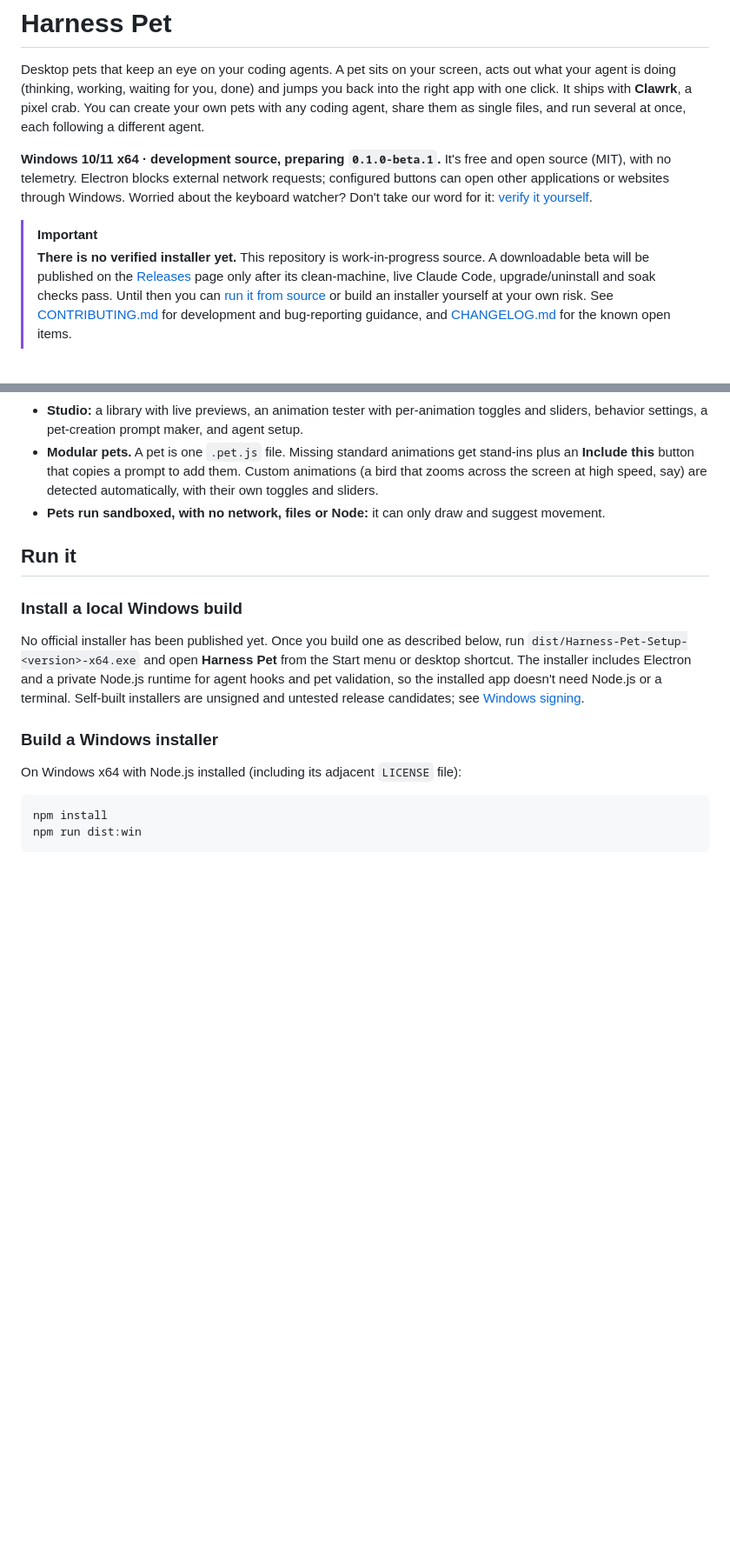
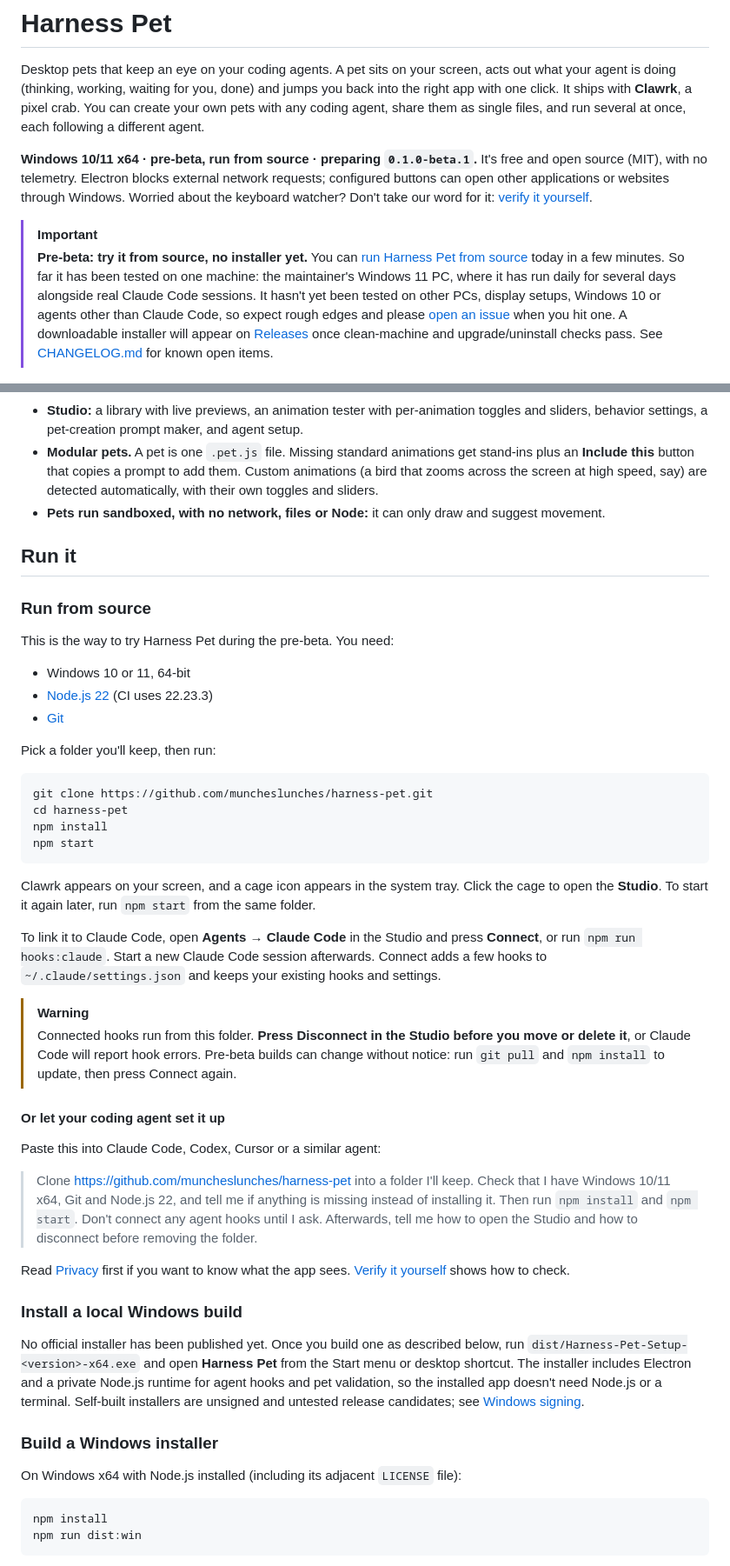
Before and after one commit to muncheslunches/harness-pet, a Markdown page: README.md, 2 parts joined by grey strips. Shown at 87% size. GitHub-like rendering; blank space fills up the shorter version.

Commit message:
Explain how to try the pre-beta from source
Co-Authored-By: Claude Opus 5.5 <noreply@anthropic.com>

````diff
--- a/README.md
+++ b/README.md
@@ -4,10 +4,10 @@
 
 Desktop pets that keep an eye on your coding agents. A pet sits on your screen, acts out what your agent is doing (thinking, working, waiting for you, done) and jumps you back into the right app with one click. It ships with **Clawrk**, a pixel crab. You can create your own pets with any coding agent, share them as single files, and run several at once, each following a different agent.
 
-**Windows 10/11 x64 · development source, preparing `0.1.0-beta.1`.** It's free and open source (MIT), with no telemetry. Electron blocks external network requests; configured buttons can open other applications or websites through Windows. Worried about the keyboard watcher? Don't take our word for it: [verify it yourself](#verify-it-yourself).
+**Windows 10/11 x64 · pre-beta, run from source · preparing `0.1.0-beta.1`.** It's free and open source (MIT), with no telemetry. Electron blocks external network requests; configured buttons can open other applications or websites through Windows. Worried about the keyboard watcher? Don't take our word for it: [verify it yourself](#verify-it-yourself).
 
 > [!IMPORTANT]
-> **There is no verified installer yet.** This repository is work-in-progress source. A downloadable beta will be published on the [Releases](https://github.com/muncheslunches/harness-pet/releases) page only after its clean-machine, live Claude Code, upgrade/uninstall and soak checks pass. Until then you can [run it from source](#run-from-source) or build an installer yourself at your own risk. See [CONTRIBUTING.md](CONTRIBUTING.md) for development and bug-reporting guidance, and [CHANGELOG.md](CHANGELOG.md) for the known open items.
+> **Pre-beta: try it from source, no installer yet.** You can [run Harness Pet from source](#run-from-source) today in a few minutes. So far it has been tested on one machine: the maintainer's Windows 11 PC, where it has run daily for several days alongside real Claude Code sessions. It hasn't yet been tested on other PCs, display setups, Windows 10 or agents other than Claude Code, so expect rough edges and please [open an issue](https://github.com/muncheslunches/harness-pet/issues) when you hit one. A downloadable installer will appear on [Releases](https://github.com/muncheslunches/harness-pet/releases) once clean-machine and upgrade/uninstall checks pass. See [CHANGELOG.md](CHANGELOG.md) for known open items.
 
 ![Clawrk animation supplied by the project owner](docs/images/clawrk.gif)
 
@@ -36,6 +36,38 @@ The screenshots use the current app with an isolated profile and sample session
 
 ## Run it
 
+### Run from source
+
+This is the way to try Harness Pet during the pre-beta. You need:
+
+- Windows 10 or 11, 64-bit
+- [Node.js 22](https://nodejs.org/) (CI uses 22.23.3)
+- [Git](https://git-scm.com/download/win)
+
+Pick a folder you'll keep, then run:
+
+```powershell
+git clone https://github.com/muncheslunches/harness-pet.git
+cd harness-pet
+npm install
+npm start
+```
+
+Clawrk appears on your screen, and a cage icon appears in the system tray. Click the cage to open the **Studio**. To start it again later, run `npm start` from the same folder.
+
+To link it to Claude Code, open **Agents → Claude Code** in the Studio and press **Connect**, or run `npm run hooks:claude`. Start a new Claude Code session afterwards. Connect adds a few hooks to `~/.claude/settings.json` and keeps your existing hooks and settings.
+
+> [!WARNING]
+> Connected hooks run from this folder. **Press Disconnect in the Studio before you move or delete it**, or Claude Code will report hook errors. Pre-beta builds can change without notice: run `git pull` and `npm install` to update, then press Connect again.
+
+#### Or let your coding agent set it up
+
+Paste this into Claude Code, Codex, Cursor or a similar agent:
+
+> Clone https://github.com/muncheslunches/harness-pet into a folder I'll keep. Check that I have Windows 10/11 x64, Git and Node.js 22, and tell me if anything is missing instead of installing it. Then run `npm install` and `npm start`. Don't connect any agent hooks until I ask. Afterwards, tell me how to open the Studio and how to disconnect before removing the folder.
+
+Read [Privacy](#privacy) first if you want to know what the app sees. [Verify it yourself](#verify-it-yourself) shows how to check.
+
 ### Install a local Windows build
 
 No official installer has been published yet. Once you build one as described
````
Also changed, not shown: other parts of README.md (+0 -18 lines).
